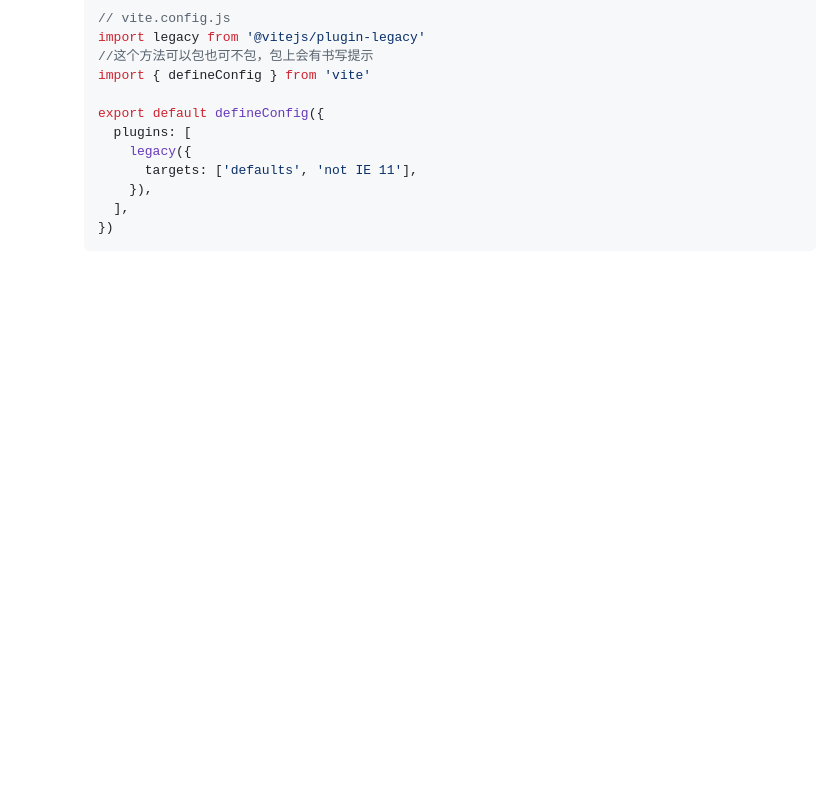
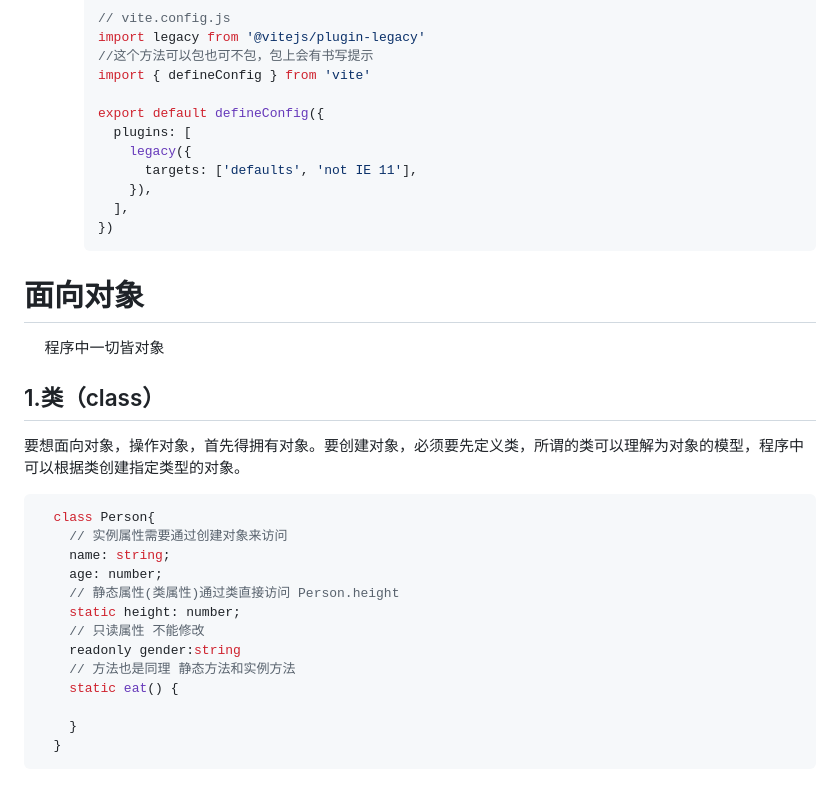
Before and after one commit to LionX-S/TypeScript, a Markdown page: README.md, the part around the change. Rendered like a GitHub page; blank space fills up the shorter version.

Commit message:
feat:TS中的类

````diff
--- a/README.md
+++ b/README.md
@@ -153,3 +153,22 @@
         ],
       })
       ```
+# 面向对象
+$\quad$ 程序中一切皆对象
+## 1.类（class）
+要想面向对象，操作对象，首先得拥有对象。要创建对象，必须要先定义类，所谓的类可以理解为对象的模型，程序中可以根据类创建指定类型的对象。
+```typescript
+  class Person{
+    // 实例属性需要通过创建对象来访问
+    name: string;
+    age: number;
+    // 静态属性(类属性)通过类直接访问 Person.height
+    static height: number;
+    // 只读属性 不能修改
+    readonly gender:string
+    // 方法也是同理 静态方法和实例方法
+    static eat() {
+
+    }
+  }
+```
````
